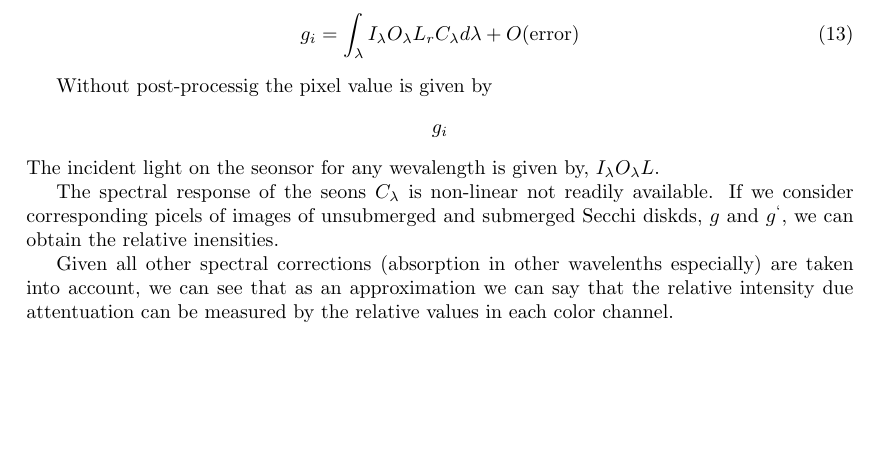
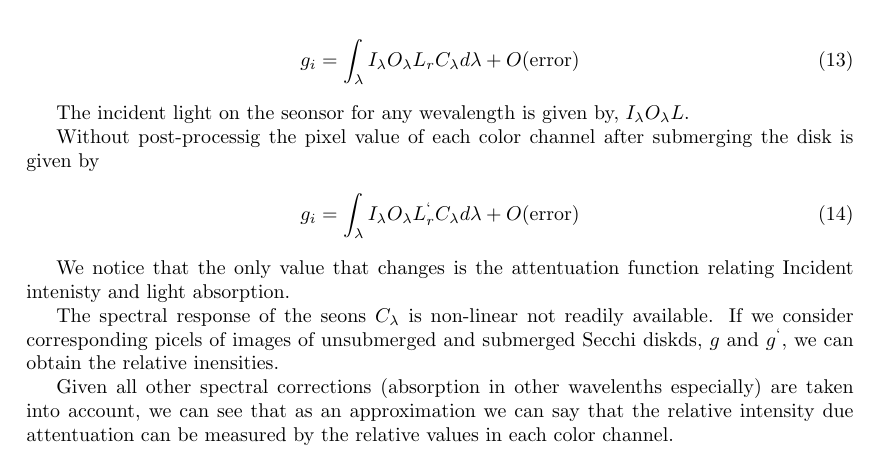
Before and after one commit to szaman19/Smartphone-Spectrophotometer, a LaTeX document (rendering-equation.tex): part of page 5 of 7, cut so that both start at the same text, the shorter picture padded with empty space. Compiled offline with pdfLaTeX.

Commit message:
some updates

```diff
--- a/rendering-equation.tex
+++ b/rendering-equation.tex
@@ -297,9 +299,15 @@ $ \gamma_i = \alpha_i = F_{i\lambda} =1$ we get the equation of the form,
   g_i = \int_{\lambda} I_{\lambda}O_{\lambda} L_{r}C_{\lambda} d\lambda +O(\text{error})
 \end{align}
 
-Without post-processig the pixel value is given by
-$$ g _i$$
 The incident light on the seonsor for any wevalength is given by, $I_{\lambda} O_{\lambda} L$.
+
+Without post-processig the pixel value of each color channel after submerging the disk is given by
+\begin{align}
+    g_i = \int_{\lambda} I_{\lambda}O_{\lambda} L^{`}_{r}C_{\lambda} d\lambda +O(\text{error})
+\end{align}
+
+We notice that the only value that changes is the attentuation function relating Incident intenisty
+and light absorption.
 
 The spectral response of the seons $ C_\lambda$ is non-linear not readily available.
 If we consider corresponding picels of images of unsubmerged and submerged Secchi
```
Also changed, not shown: rendering-equation.pdf, rendering-equation.tex (4 more changed lines).
